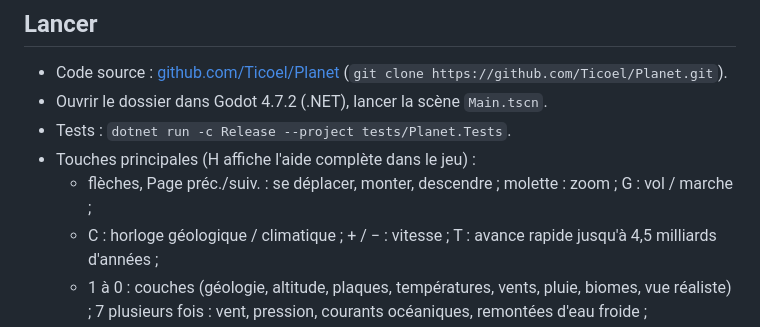
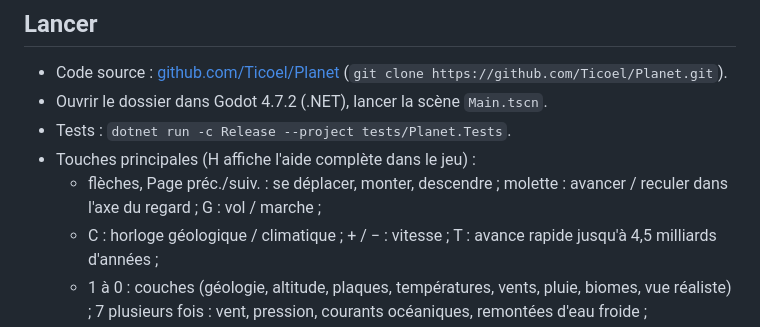
Before and after one commit to Ticoel/Planet, a Markdown page: README.md, the part around the change. GitHub-like rendering.

```diff
--- a/README.md
+++ b/README.md
@@ -94,7 +94,7 @@ herbes qui jaunissent, banquise australe qui s'étend en dérivant.*
 - Ouvrir le dossier dans Godot 4.7.2 (.NET), lancer la scène `Main.tscn`.
 - Tests : `dotnet run -c Release --project tests/Planet.Tests`.
 - Touches principales (H affiche l'aide complète dans le jeu) :
-  - flèches, Page préc./suiv. : se déplacer, monter, descendre ; molette : zoom ; G : vol / marche ;
+  - flèches, Page préc./suiv. : se déplacer, monter, descendre ; molette : avancer / reculer dans l'axe du regard ; G : vol / marche ;
   - C : horloge géologique / climatique ; + / − : vitesse ; T : avance rapide jusqu'à 4,5 milliards d'années ;
   - 1 à 0 : couches (géologie, altitude, plaques, températures, vents, pluie, biomes, vue réaliste) ;
     7 plusieurs fois : vent, pression, courants océaniques, remontées d'eau froide ;
```
Also changed, not shown: docs/images/cratere.jpg (added), 6 other files.
